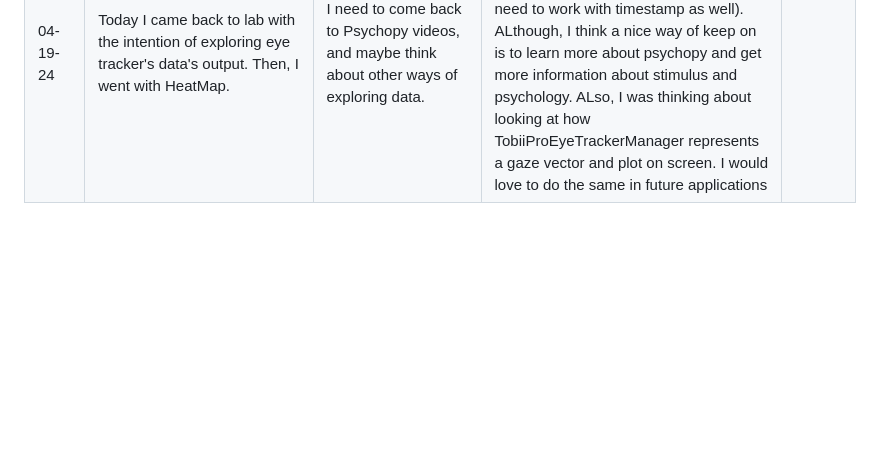
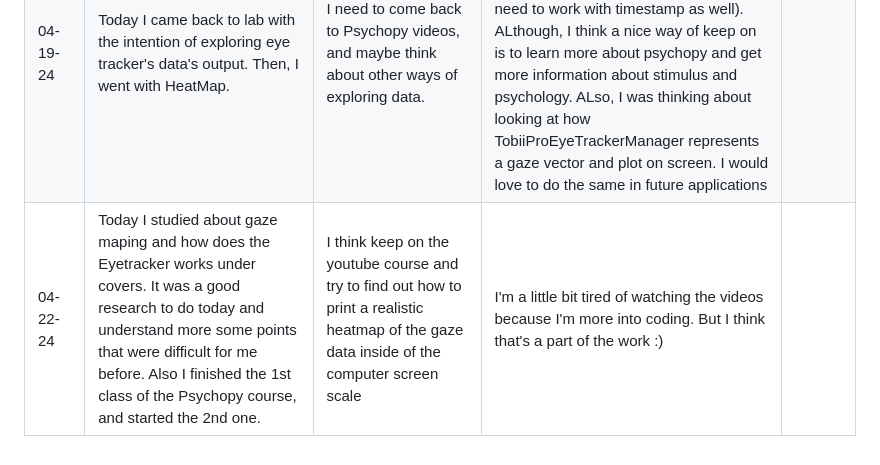
Before and after one commit to julianapequeno/eye_data, a Markdown page: documentation/project_development.md, the part around the change. GitHub-like rendering; blank space fills up the shorter version.

Commit message:
docs: 04-22-24 updates

```diff
--- a/documentation/project_development.md
+++ b/documentation/project_development.md
@@ -11,3 +11,4 @@
 | 04-09-24 | I started learning how to use Psychopy with this playlist: [PsychoPy Help Tutorial Series](https://www.youtube.com/playlist?list=PL6PJquR5BWXllUt585cRJWcRTly55iXTm). I learned how to run a routine on the program. | I want to keep on my studies, whatch those videos and get to the part when it connects with Eyetracker | I'm thinking about doing some mini-projects while I study |
 | 04-16-24 | After a week, I'm back (tests week). Today I've explored the eyetracker through python, tobii SDK and psychopy packages. I've discovered some packages created by users and tried in my computer. So there's two new folders here called [External Packages](/external_packages) and [Data](/data), which refers to implementations and results respectivily. I also installed the packages with pip, I will append the issue refering to this at the final of this report. Today, I found out that I can use what It's ready and start to explore the data with pyth on scripts. | I want to explore gaze data, and try to do something nice with it. Exploring data analysis - I need to study more about this. Also, I want to keep on my video lessons about psychopy. | I'm thinking that I'm about to start something very nice. I was thinking of creating a script that explore how the person looks at the screen based on what she/he is hearing. Connecting with sound modules. Another idea is that, I can use clustering to identify where the person looks more at the screen (?) Look at [brincando.py](/data/shiroyang/brincando.py), it's me brainstorming these things =) | #8 |
 | 04-19-24 | Today I came back to lab with the intention of exploring eye tracker's data's output. Then, I went with HeatMap. | I need to come back to Psychopy videos, and maybe think about other ways of exploring data. | I would love to make a mini-project in which we can collect data based on what the person is looking at in a video for example. It would be awesome (It'll be need to work with timestamp as well). ALthough, I think a nice way of keep on is to learn more about psychopy and get more information about stimulus and psychology. ALso, I was thinking about looking at how TobiiProEyeTrackerManager represents a gaze vector and plot on screen. I would love to do the same in future applications|
+| 04-22-24 |  Today I studied about gaze maping and how does the Eyetracker works under covers. It was a good research to do today and understand more some points that were difficult for me before. Also I finished the 1st class of the Psychopy course, and started the 2nd one. | I think keep on the youtube course and try to find out how to print a realistic heatmap of the gaze data inside of the computer screen scale | I'm a little bit tired of watching the videos because I'm more into coding. But I think that's a part of the work :) |
```
